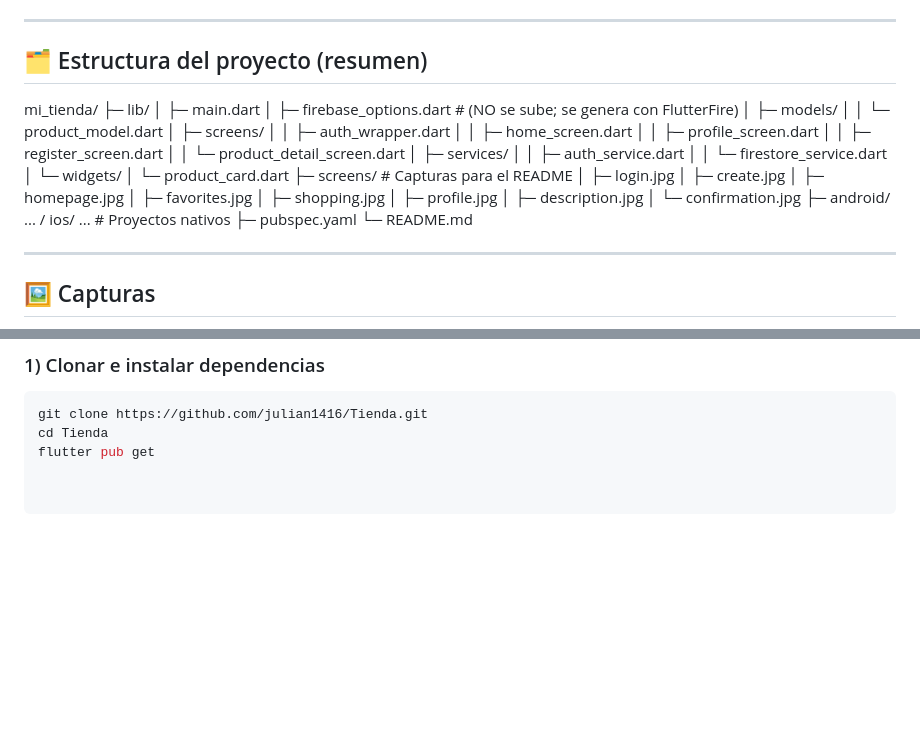
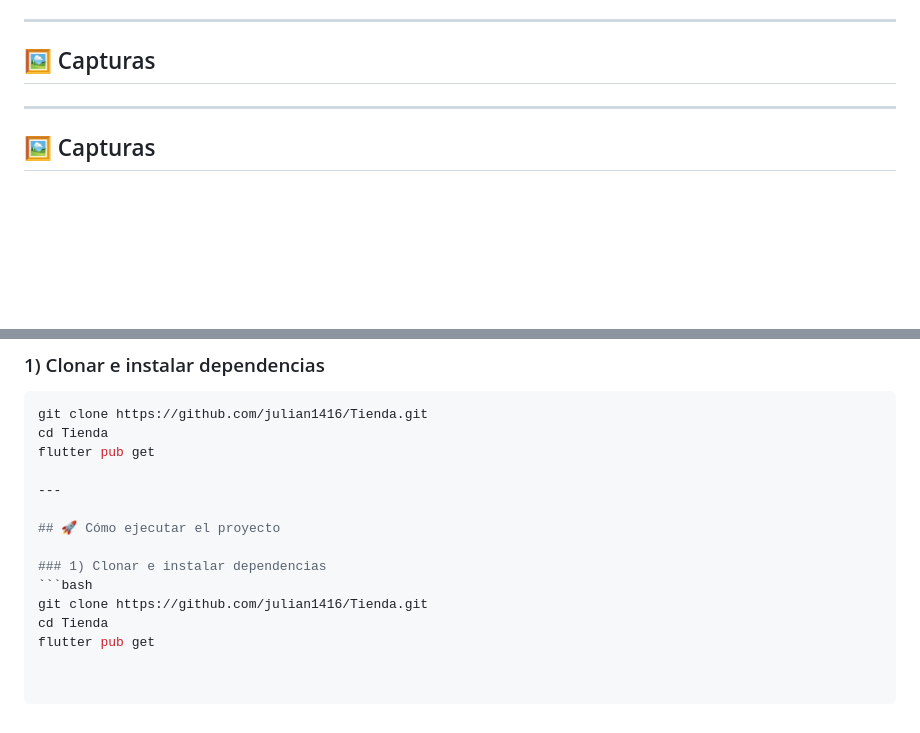
Before and after one commit to julian1416/Tienda, a Markdown page: README.md, 2 parts joined by grey strips. Rendered like a GitHub page; blank space fills up the shorter version.

````diff
--- a/README.md
+++ b/README.md
@@ -41,37 +41,8 @@ El objetivo es ofrecer una **experiencia de compra moderna y fluida**, inspirada
 
 ---
 
-## 🗂️ Estructura del proyecto (resumen)
+## 🖼️ Capturas
 
-mi_tienda/
-├─ lib/
-│  ├─ main.dart
-│  ├─ firebase_options.dart # (NO se sube; se genera con FlutterFire)
-│  ├─ models/
-│  │  └─ product_model.dart
-│  ├─ screens/
-│  │  ├─ auth_wrapper.dart
-│  │  ├─ home_screen.dart
-│  │  ├─ profile_screen.dart
-│  │  ├─ register_screen.dart
-│  │  └─ product_detail_screen.dart
-│  ├─ services/
-│  │  ├─ auth_service.dart
-│  │  └─ firestore_service.dart
-│  └─ widgets/
-│     └─ product_card.dart
-├─ screens/ # Capturas para el README
-│  ├─ login.jpg
-│  ├─ create.jpg
-│  ├─ homepage.jpg
-│  ├─ favorites.jpg
-│  ├─ shopping.jpg
-│  ├─ profile.jpg
-│  ├─ description.jpg
-│  └─ confirmation.jpg
-├─ android/ ... / ios/ ... # Proyectos nativos
-├─ pubspec.yaml
-└─ README.md
 
 ---
 
@@ -103,3 +72,13 @@ mi_tienda/
 git clone https://github.com/julian1416/Tienda.git
 cd Tienda
 flutter pub get
+
+---
+
+## 🚀 Cómo ejecutar el proyecto
+
+### 1) Clonar e instalar dependencias
+```bash
+git clone https://github.com/julian1416/Tienda.git
+cd Tienda
+flutter pub get
````
Also changed, not shown: other parts of README.md (+14 -16 lines).
